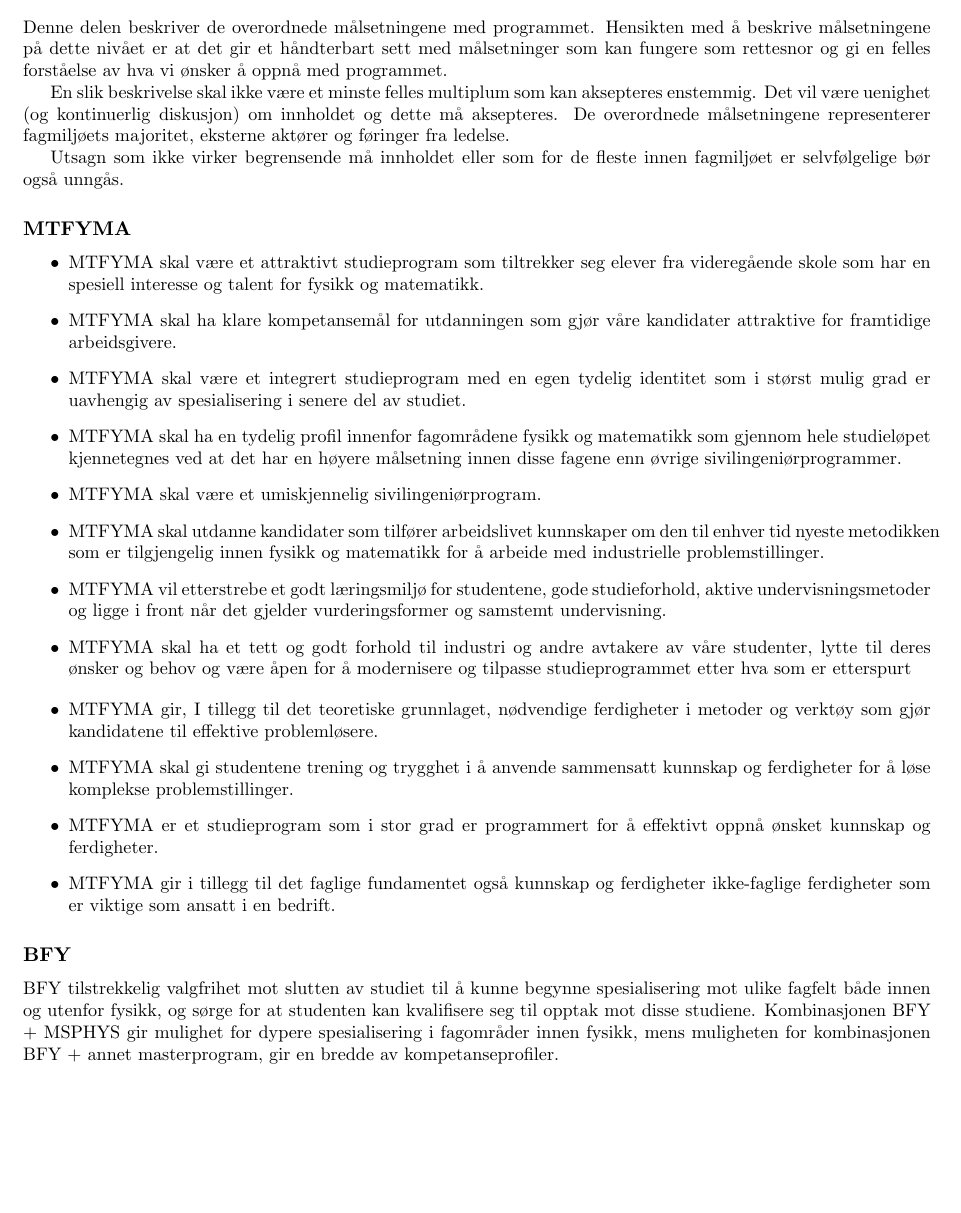
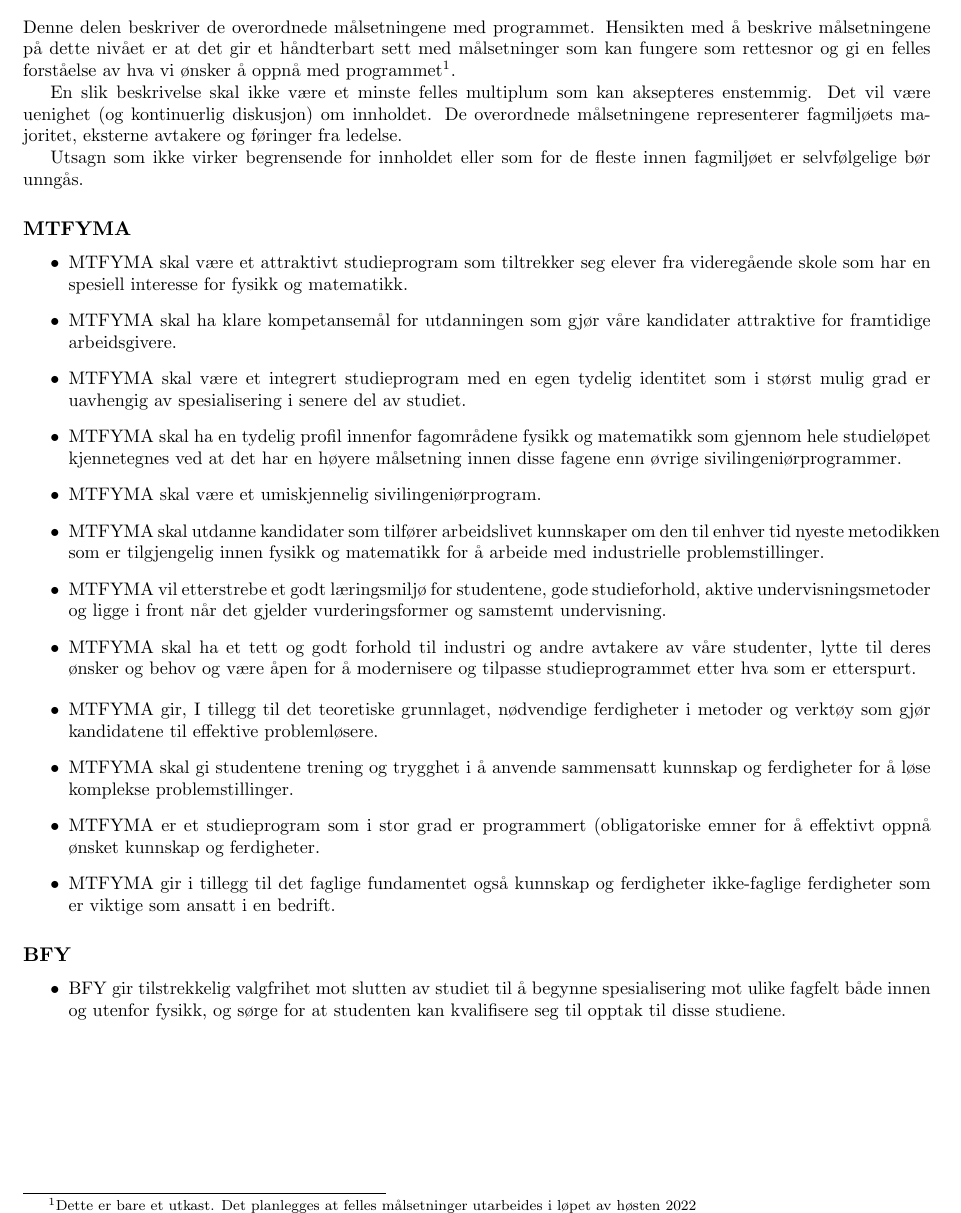
Before and after one commit to maglil/mtfyma-bfy, a LaTeX book (main.tex, which reads section/program-descriptions.tex): part of page 1 of 5, cut so that both start at the same text, the shorter picture padded with empty space. Compiled offline with pdfLaTeX.

Commit message:
editing program descriptions

```diff
--- a/section/program-descriptions.tex
+++ b/section/program-descriptions.tex
@@ -1,16 +1,16 @@
 \section{Overordnet målsetning for programmene}
 
-Denne delen beskriver de overordnede målsetningene med programmet. Hensikten med å beskrive målsetningene på dette nivået er at det gir et håndterbart sett med målsetninger som kan fungere som rettesnor og gi en felles forståelse av hva vi ønsker å oppnå med programmet.
+Denne delen beskriver de overordnede målsetningene med programmet. Hensikten med å beskrive målsetningene på dette nivået er at det gir et håndterbart sett med målsetninger som kan fungere som rettesnor og gi en felles forståelse av hva vi ønsker å oppnå med programmet\footnote{Dette er bare et utkast. Det planlegges at felles målsetninger utarbeides i løpet av høsten 2022}.
 
-En slik beskrivelse skal ikke være et minste felles multiplum som kan aksepteres enstemmig. Det vil være uenighet (og kontinuerlig diskusjon) om innholdet og dette må aksepteres. De overordnede målsetningene representerer fagmiljøets majoritet, eksterne aktører og føringer fra ledelse.
+En slik beskrivelse skal ikke være et minste felles multiplum som kan aksepteres enstemmig. Det vil være uenighet (og kontinuerlig diskusjon) om innholdet. De overordnede målsetningene representerer fagmiljøets majoritet, eksterne avtakere og føringer fra ledelse.
 
-Utsagn som ikke virker begrensende må innholdet eller som for de fleste innen fagmiljøet er selvfølgelige bør også unngås.
+Utsagn som ikke virker begrensende for innholdet eller som for de fleste innen fagmiljøet er selvfølgelige bør unngås.
 
 \subsection{MTFYMA}
 
 %Brynjulf
 \begin{itemize}
-	\item MTFYMA skal være et attraktivt studieprogram som tiltrekker seg elever fra videregående skole som har en spesiell interesse og talent for fysikk og matematikk.
+	\item MTFYMA skal være et attraktivt studieprogram som tiltrekker seg elever fra videregående skole som har en spesiell interesse for fysikk og matematikk.
 	% Hva ligger i å være attraktivt? Må man ha spesielt talent?
 	\item MTFYMA skal ha klare kompetansemål for utdanningen som gjør våre kandidater attraktive for framtidige arbeidsgivere.
 	\item MTFYMA skal være et integrert studieprogram med en egen tydelig identitet som i størst mulig grad er uavhengig av spesialisering i senere del av studiet.
@@ -18,16 +18,19 @@ Utsagn som ikke virker begrensende må innholdet eller som for de fleste innen f
 	\item MTFYMA skal være et umiskjennelig sivilingeniørprogram.
 	\item MTFYMA skal utdanne kandidater som tilfører arbeidslivet kunnskaper om den til enhver tid nyeste metodikken som er tilgjengelig innen fysikk og matematikk for å arbeide med industrielle problemstillinger.
 	\item MTFYMA vil etterstrebe et godt læringsmiljø for studentene, gode studieforhold, aktive undervisningsmetoder og ligge i front når det gjelder vurderingsformer og samstemt undervisning.
-	\item MTFYMA skal ha et tett og godt forhold til industri og andre avtakere av våre studenter, lytte til deres ønsker og behov og være åpen for å modernisere og tilpasse studieprogrammet etter hva som er etterspurt
+	\item MTFYMA skal ha et tett og godt forhold til industri og andre avtakere av våre studenter, lytte til deres ønsker og behov og være åpen for å modernisere og tilpasse studieprogrammet etter hva som er etterspurt.
 \end{itemize}
 
 %Magnus
 \begin{itemize}
 	\item MTFYMA gir, I tillegg til det teoretiske grunnlaget, nødvendige ferdigheter i metoder og verktøy som gjør kandidatene til effektive problemløsere.
 	\item MTFYMA skal gi studentene trening og trygghet i å anvende sammensatt kunnskap og ferdigheter for å løse komplekse problemstillinger.
-	\item MTFYMA er et studieprogram som i stor grad er programmert for å effektivt oppnå ønsket kunnskap og ferdigheter.
+	\item MTFYMA er et studieprogram som i stor grad er programmert (obligatoriske emner} for å effektivt oppnå ønsket kunnskap og ferdigheter.
 	\item MTFYMA gir i tillegg til det faglige fundamentet også kunnskap og ferdigheter ikke-faglige ferdigheter som er viktige som ansatt i en bedrift.
 \end{itemize}
 
 \subsection{BFY}
-BFY tilstrekkelig valgfrihet mot slutten av studiet til å kunne begynne spesialisering mot ulike fagfelt både innen og utenfor fysikk, og sørge for at studenten kan kvalifisere seg til opptak mot disse studiene. Kombinasjonen BFY + MSPHYS gir mulighet for dypere spesialisering i fagområder innen fysikk, mens muligheten for kombinasjonen BFY + annet masterprogram, gir en bredde av kompetanseprofiler.
+\begin{itemize}
+	\item BFY gir tilstrekkelig valgfrihet mot slutten av studiet til å begynne spesialisering mot ulike fagfelt både innen og utenfor fysikk, og sørge for at studenten kan kvalifisere seg til opptak til disse studiene.
+\end{itemize}
+%Kombinasjonen BFY + MSPHYS gir mulighet for dypere spesialisering i fagområder innen fysikk, mens muligheten for kombinasjonen BFY + annet masterprogram, gir en bredde av kompetanseprofiler.
```
